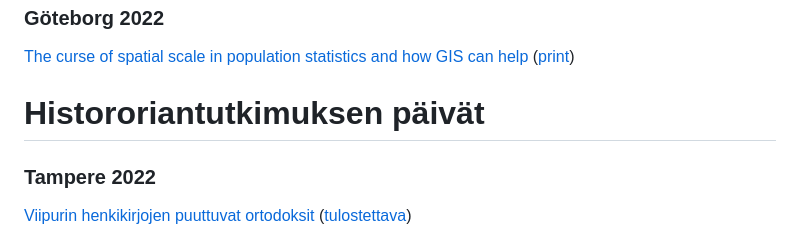
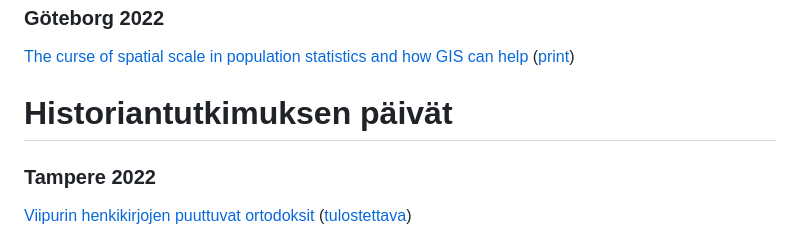
Before and after one commit to AnttiHaerkoenen/luennot, a Markdown page: README.md, the part around the change. Rendered like a GitHub page.

```diff
--- a/README.md
+++ b/README.md
@@ -8,7 +8,7 @@
 
 [The curse of spatial scale in population statistics and how GIS can help](./nhm-2022/curse-of-spatial-scale.html) ([print](./nhm-2022/curse-of-spatial-scale_print.html))
 
-# Histororiantutkimuksen päivät
+# Historiantutkimuksen päivät
 
 ### Tampere 2022
 
```
Also changed, not shown: hitu-2022/puuttuvat-ortodoksit.md (+12 -8 lines), hitu-2022/img/fig2_resized.png, 2 other files.
